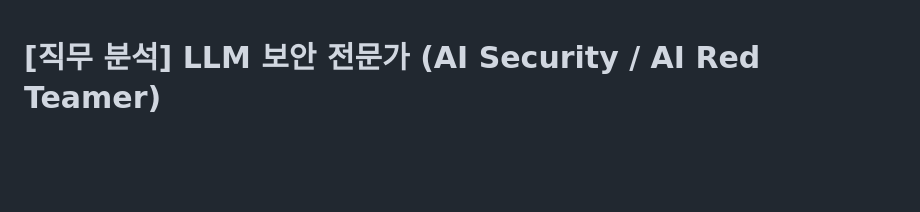
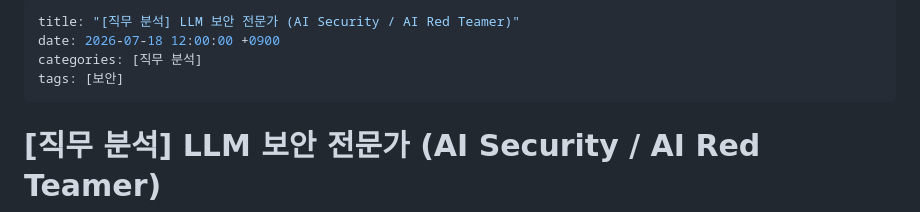
Before and after one commit to 6rmkhj/6rmkhj.github.io, a Markdown page: _posts/20260718.md, the part around the change. Drawn GitHub-style; blank space fills up the shorter version.

```diff
--- a/_posts/20260718.md
+++ b/_posts/20260718.md
@@ -1,3 +1,10 @@
+---
+title: "[직무 분석] LLM 보안 전문가 (AI Security / AI Red Teamer)"
+date: 2026-07-18 12:00:00 +0900
+categories: [직무 분석]
+tags: [보안]
+---
+
 # [직무 분석] LLM 보안 전문가 (AI Security / AI Red Teamer)
 
 **작성 목적:** 향후 진로 설정을 위해 최근 관심이 생긴 LLM 보안 전문가 직무의 역할과 필요 역량을 분석하고, 당장 이번 방학 동안의 학습 목표를 수립 및 기록함.
```
